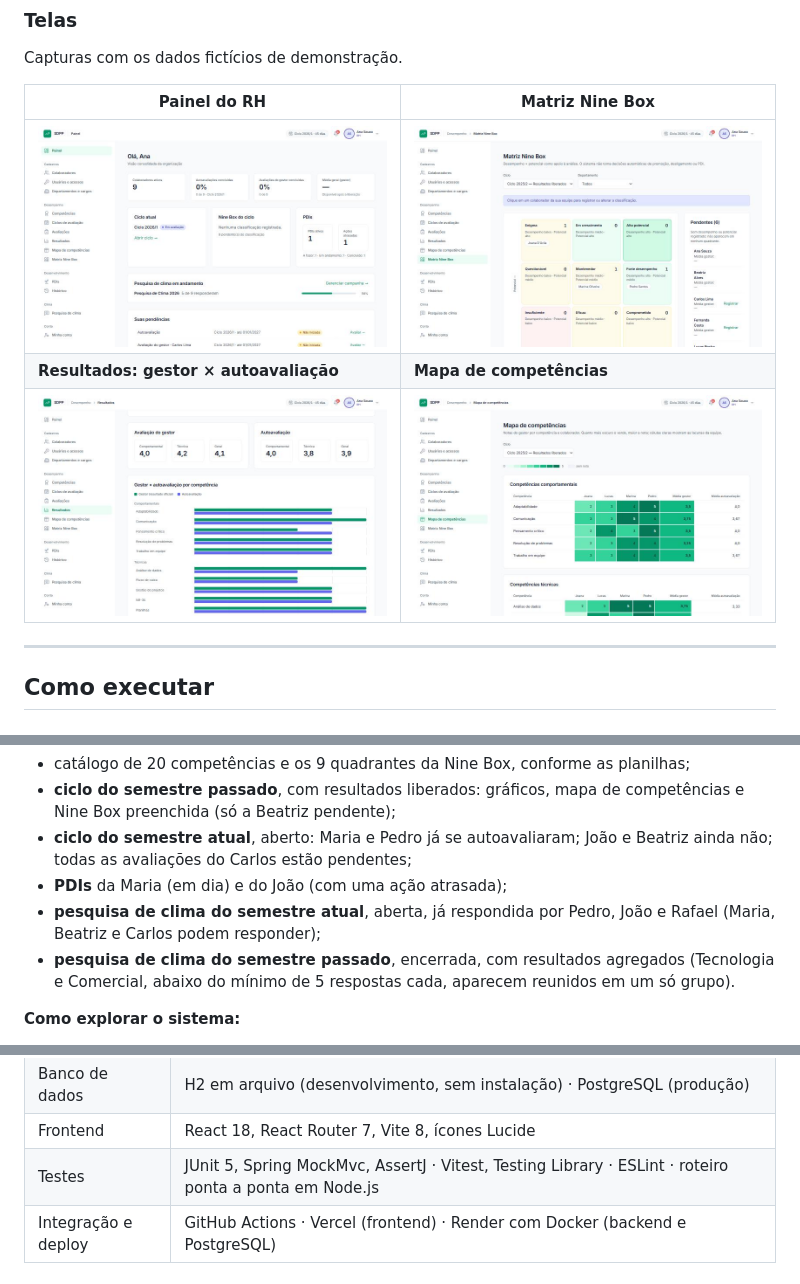
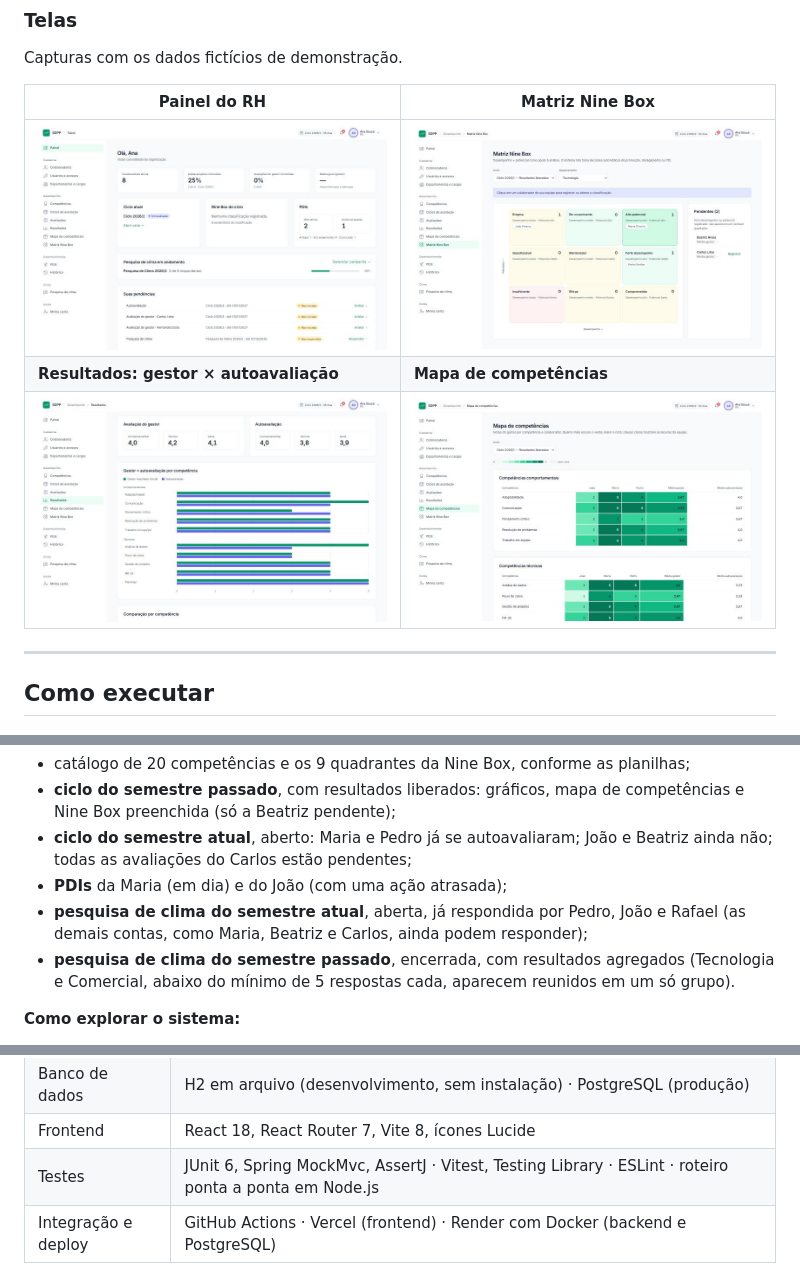
Before and after one commit to MarcusMikael/sistema-planilhas, a Markdown page: README.md, 3 parts joined by grey strips. GitHub-like rendering; pictures changed too: docs/imagens/mapa-competencias.jpg, docs/imagens/nine-box.jpg, docs/imagens/painel.jpg.

Commit message:
Atualiza as capturas de tela e corrige detalhes do README
As capturas mostravam os dados de demonstração antigos (outros nomes e ciclos). Refeitas com os dados atuais. Também corrige a versão do JUnit (6) e quem ainda pode responder a pesquisa de clima aberta.

```diff
--- a/README.md
+++ b/README.md
@@ -211,8 +211,8 @@ Situação montada (os nomes de ciclos e pesquisas seguem o semestre em que o ba
 - **ciclo do semestre atual**, aberto: Maria e Pedro já se autoavaliaram; João e Beatriz ainda não; todas as
   avaliações do Carlos estão pendentes;
 - **PDIs** da Maria (em dia) e do João (com uma ação atrasada);
-- **pesquisa de clima do semestre atual**, aberta, já respondida por Pedro, João e Rafael (Maria, Beatriz e
-  Carlos podem responder);
+- **pesquisa de clima do semestre atual**, aberta, já respondida por Pedro, João e Rafael (as demais contas,
+  como Maria, Beatriz e Carlos, ainda podem responder);
 - **pesquisa de clima do semestre passado**, encerrada, com resultados agregados (Tecnologia e Comercial, abaixo
   do mínimo de 5 respostas cada, aparecem reunidos em um só grupo).
 
@@ -267,7 +267,7 @@ flowchart LR
 | Backend | Java 21, Spring Boot 4.1, Spring Security (JWT em cookie HttpOnly + BCrypt), Spring Data JPA / Hibernate, Bean Validation |
 | Banco de dados | H2 em arquivo (desenvolvimento, sem instalação) · PostgreSQL (produção) |
 | Frontend | React 18, React Router 7, Vite 8, ícones Lucide |
-| Testes | JUnit 5, Spring MockMvc, AssertJ · Vitest, Testing Library · ESLint · roteiro ponta a ponta em Node.js |
+| Testes | JUnit 6, Spring MockMvc, AssertJ · Vitest, Testing Library · ESLint · roteiro ponta a ponta em Node.js |
 | Integração e deploy | GitHub Actions · Vercel (frontend) · Render com Docker (backend e PostgreSQL) |
 
 ### Estrutura do repositório
```
